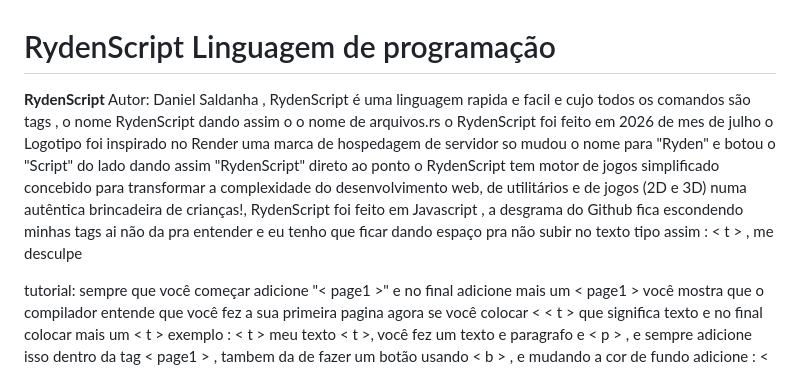
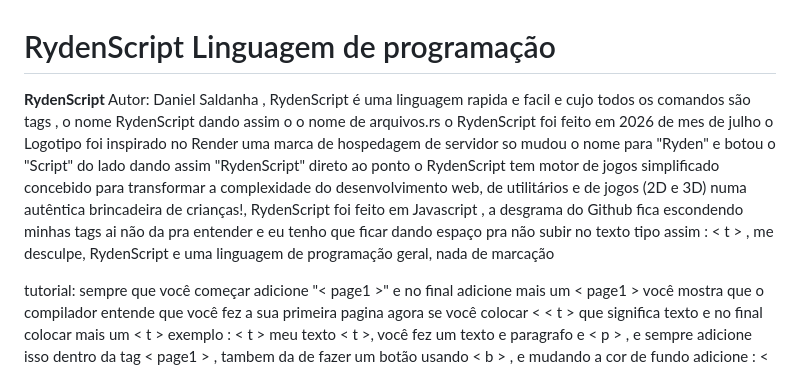
Before and after one commit to maiomcorp-oss/RydenScript, a Markdown page: README.md, the part around the change. Rendered like a GitHub page.

```diff
--- a/README.md
+++ b/README.md
@@ -1,6 +1,6 @@
 # RydenScript Linguagem de programação
 
-**RydenScript** Autor: Daniel Saldanha , RydenScript é uma linguagem rapida e facil e cujo todos os comandos são tags , o nome  RydenScript dando assim o o nome de arquivos.rs o RydenScript foi feito em 2026 de mes de julho o Logotipo foi inspirado no Render uma marca de hospedagem de servidor so mudou o nome para "Ryden" e botou o "Script" do lado dando assim "RydenScript" direto ao ponto o RydenScript tem motor de jogos simplificado concebido para transformar a complexidade do desenvolvimento web, de utilitários e de jogos (2D e 3D) numa autêntica brincadeira de crianças!, RydenScript foi feito em Javascript , a desgrama do Github fica escondendo minhas tags ai não da pra entender e eu tenho que ficar dando espaço pra não subir no texto tipo assim : < t > , me desculpe
+**RydenScript** Autor: Daniel Saldanha , RydenScript é uma linguagem rapida e facil e cujo todos os comandos são tags , o nome  RydenScript dando assim o o nome de arquivos.rs o RydenScript foi feito em 2026 de mes de julho o Logotipo foi inspirado no Render uma marca de hospedagem de servidor so mudou o nome para "Ryden" e botou o "Script" do lado dando assim "RydenScript" direto ao ponto o RydenScript tem motor de jogos simplificado concebido para transformar a complexidade do desenvolvimento web, de utilitários e de jogos (2D e 3D) numa autêntica brincadeira de crianças!, RydenScript foi feito em Javascript , a desgrama do Github fica escondendo minhas tags ai não da pra entender e eu tenho que ficar dando espaço pra não subir no texto tipo assim : < t > , me desculpe, RydenScript e uma linguagem de programação geral, nada de marcação
 
 <p> tutorial: sempre que você começar adicione "< page1 >" e no final adicione mais um < page1 > você mostra que o compilador entende que você fez a sua primeira pagina agora se você colocar < < t > que significa texto e no final colocar mais um < t > exemplo : < t > meu texto < t >, você fez um texto e paragrafo e < p > , e sempre adicione isso dentro da tag < page1 > , tambem da de fazer um botão usando < b > , e mudando a cor de fundo adicione : < fundo > "a cor em css ou nome de cor em ingles" ou seja exemplo com vermelho : < fundo > red, esse e o basico em RydenScript, se quiser aprender mais leia o readme <p>
 ---
```
